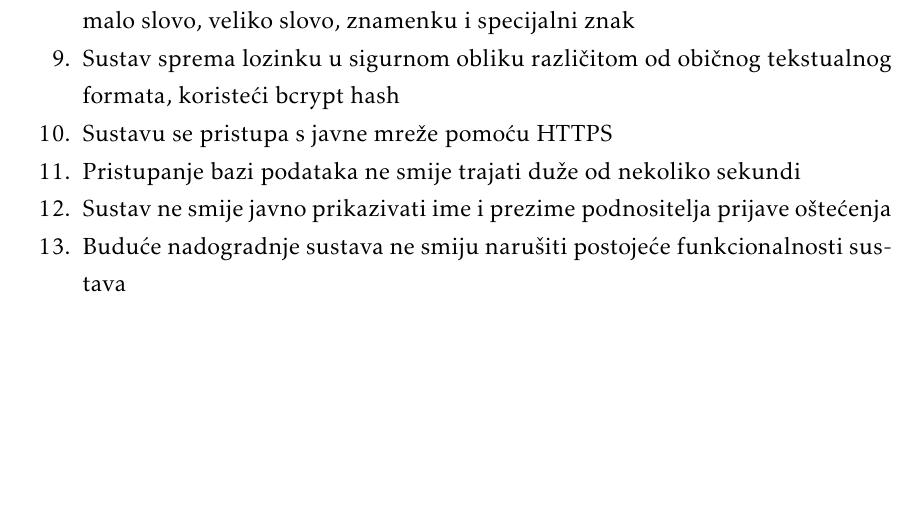
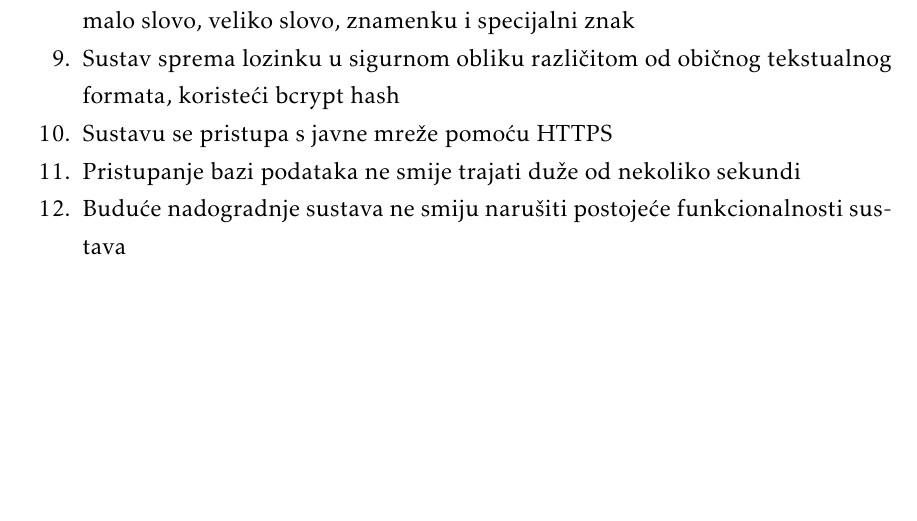
Before and after one commit to franFodor/CestaFix, a LaTeX document (dokumentacija/PROGI_ProjektnaDokumentacija.tex, which reads dokumentacija/Specifikacija_programske_potpore.tex): part of page 30 of 56, cut so that both start at the same text. Compiled offline with pdfLaTeX.

Commit message:
Obrisan nepotrebni zahtjev

```diff
--- a/dokumentacija/Specifikacija_programske_potpore.tex
+++ b/dokumentacija/Specifikacija_programske_potpore.tex
@@ -802,6 +802,5 @@ oštećenja. Po završetku, poslužitelj prikazuje službeniku gradskog ureda po
 	\item Sustav sprema lozinku u sigurnom obliku različitom od običnog tekstualnog formata, koristeći bcrypt hash
 	\item Sustavu se pristupa s javne mreže pomoću HTTPS
 	\item Pristupanje bazi podataka ne smije trajati duže od nekoliko sekundi
-	\item Sustav ne smije javno prikazivati ime i prezime podnositelja prijave oštećenja
 	\item Buduće nadogradnje sustava ne smiju narušiti postojeće funkcionalnosti sustava
 \end{packed_enum}
```
Also changed, not shown: dokumentacija/PROGI_ProjektnaDokumentacija.pdf, 1 other file.
